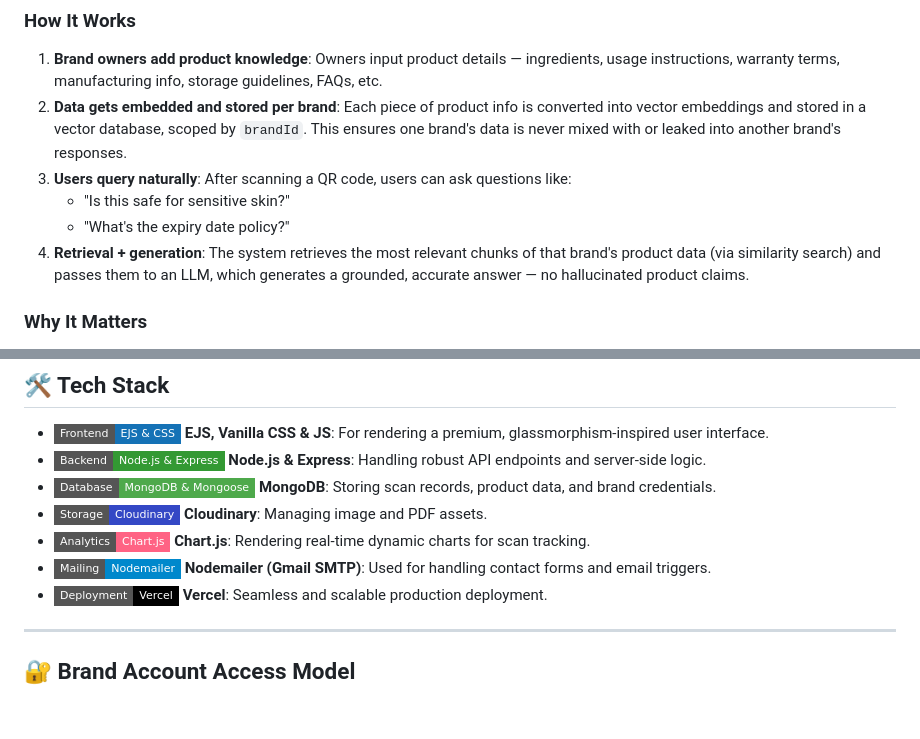
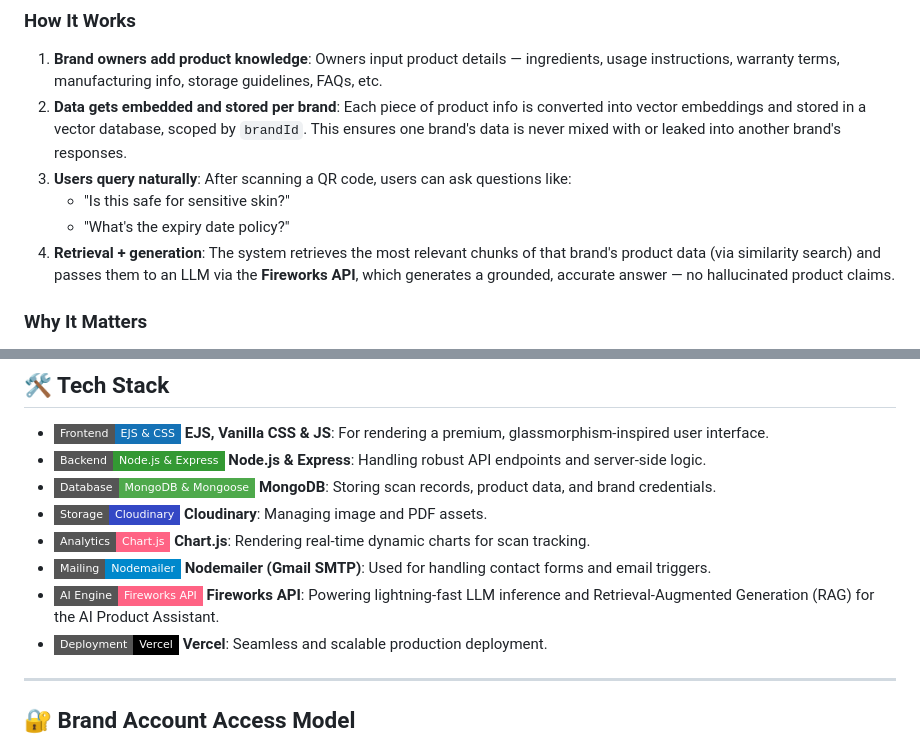
Before and after one commit to callmeeman45-dotcom/Trust-Layer, a Markdown page: README.md, 2 parts joined by grey strips. GitHub-like rendering; badges without logos; blank space fills up the shorter version.

```diff
--- a/README.md
+++ b/README.md
@@ -141,7 +156,7 @@ A Retrieval-Augmented Generation (RAG) system that lets brand owners feed in det
 3. **Users query naturally**: After scanning a QR code, users can ask questions like:
    - "Is this safe for sensitive skin?"
    - "What's the expiry date policy?"
-4. **Retrieval + generation**: The system retrieves the most relevant chunks of that brand's product data (via similarity search) and passes them to an LLM, which generates a grounded, accurate answer — no hallucinated product claims.
+4. **Retrieval + generation**: The system retrieves the most relevant chunks of that brand's product data (via similarity search) and passes them to an LLM via the **Fireworks API**, which generates a grounded, accurate answer — no hallucinated product claims.
 
 ### Why It Matters
 - Builds consumer trust by giving instant, verified answers straight from the manufacturer.
@@ -158,6 +173,7 @@ A Retrieval-Augmented Generation (RAG) system that lets brand owners feed in det
 - <img src="https://img.shields.io/badge/Storage-Cloudinary-3448C5?style=flat-square&logo=cloudinary" alt="Storage" /> **Cloudinary**: Managing image and PDF assets.
 - <img src="https://img.shields.io/badge/Analytics-Chart.js-FF6384?style=flat-square&logo=chartdotjs" alt="Chart.js" /> **Chart.js**: Rendering real-time dynamic charts for scan tracking.
 - <img src="https://img.shields.io/badge/Mailing-Nodemailer-0088cc?style=flat-square&logo=maildotru" alt="Nodemailer" /> **Nodemailer (Gmail SMTP)**: Used for handling contact forms and email triggers.
+- <img src="https://img.shields.io/badge/AI_Engine-Fireworks_API-FF6384?style=flat-square&logo=openai" alt="Fireworks" /> **Fireworks API**: Powering lightning-fast LLM inference and Retrieval-Augmented Generation (RAG) for the AI Product Assistant.
 - <img src="https://img.shields.io/badge/Deployment-Vercel-000000?style=flat-square&logo=vercel" alt="Vercel" /> **Vercel**: Seamless and scalable production deployment.
 
 ---
```
Also changed, not shown: other parts of README.md (+19 -4 lines).
